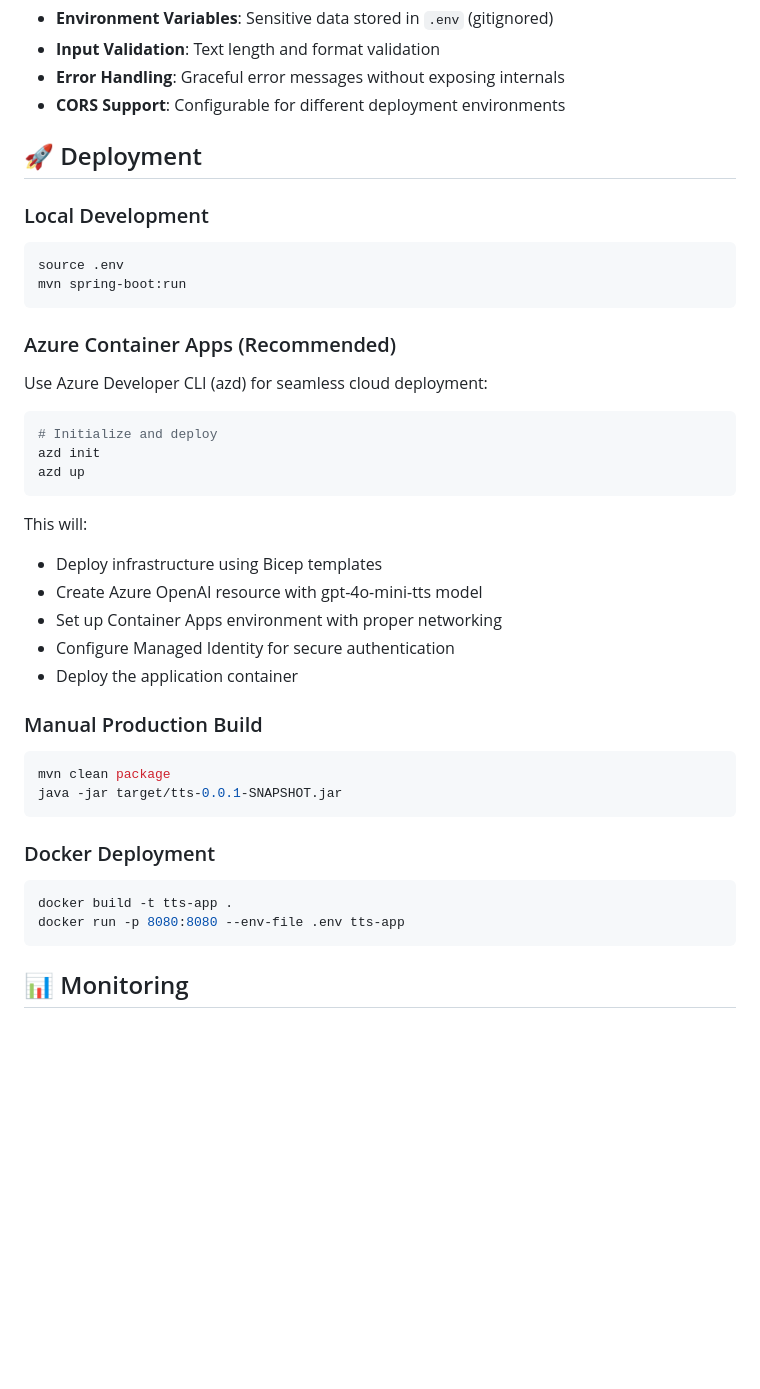
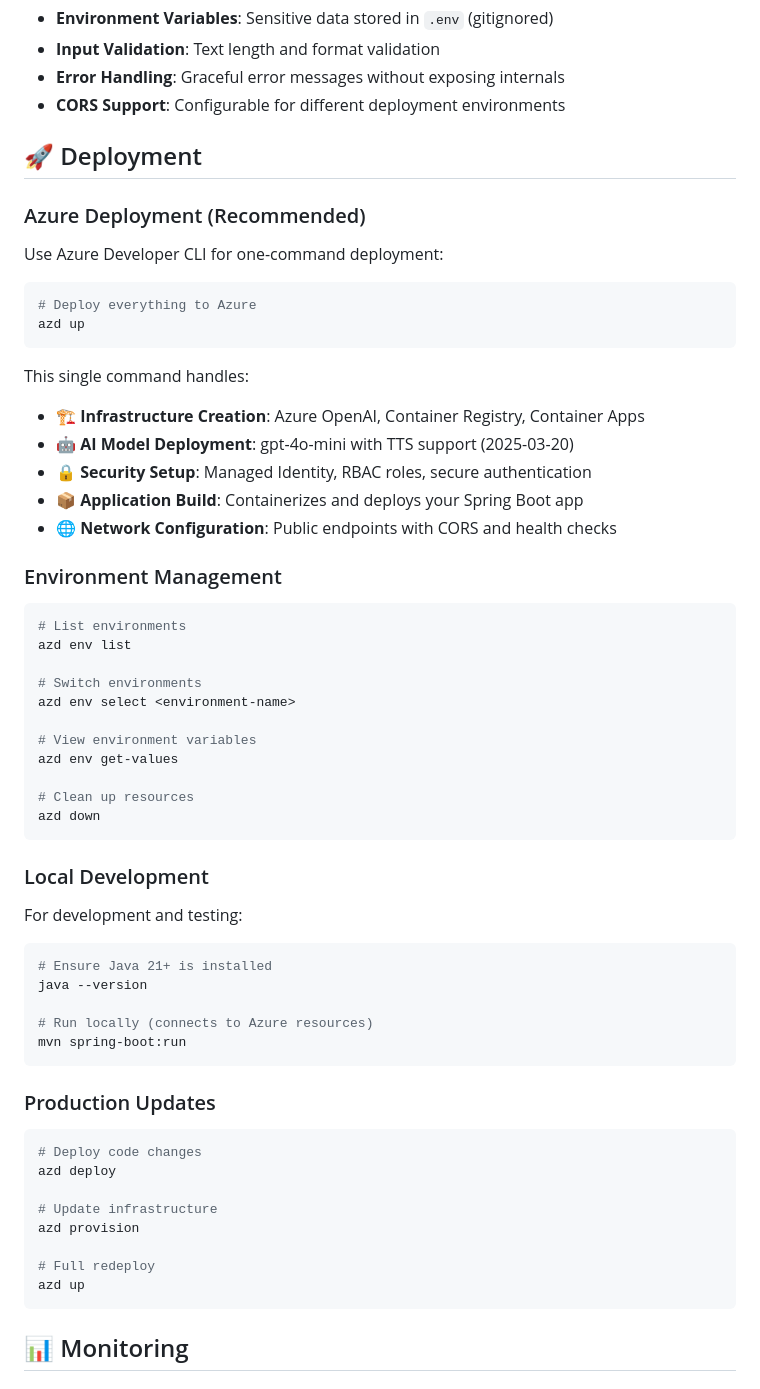
Before and after one commit to roryp/ttsazure, a Markdown page: README.md, the part around the change printed below. Drawn GitHub-style; blank space fills up the shorter version.

````diff
--- a/README.md
+++ b/README.md
@@ -204,38 +207,56 @@ private static final List<String> AVAILABLE_VOICES = List.of(
 
 ## 🚀 Deployment
 
+### Azure Deployment (Recommended)
+Use Azure Developer CLI for one-command deployment:
+
+```bash
+# Deploy everything to Azure
+azd up
+```
+
+This single command handles:
+- 🏗️ **Infrastructure Creation**: Azure OpenAI, Container Registry, Container Apps
+- 🤖 **AI Model Deployment**: gpt-4o-mini with TTS support (2025-03-20)
+- 🔒 **Security Setup**: Managed Identity, RBAC roles, secure authentication
+- 📦 **Application Build**: Containerizes and deploys your Spring Boot app
+- 🌐 **Network Configuration**: Public endpoints with CORS and health checks
+
+### Environment Management
+```bash
+# List environments
+azd env list
+
+# Switch environments
+azd env select <environment-name>
+
+# View environment variables
+azd env get-values
+
+# Clean up resources
+azd down
+```
+
 ### Local Development
+For development and testing:
 ```bash
-source .env
+# Ensure Java 21+ is installed
+java --version
+
+# Run locally (connects to Azure resources)
 mvn spring-boot:run
 ```
 
-### Azure Container Apps (Recommended)
-Use Azure Developer CLI (azd) for seamless cloud deployment:
+### Production Updates
+```bash
+# Deploy code changes
+azd deploy
 
-```bash
-# Initialize and deploy
-azd init
+# Update infrastructure
+azd provision
+
+# Full redeploy
 azd up
-```
-
-This will:
-- Deploy infrastructure using Bicep templates
-- Create Azure OpenAI resource with gpt-4o-mini-tts model
-- Set up Container Apps environment with proper networking
-- Configure Managed Identity for secure authentication
-- Deploy the application container
-
-### Manual Production Build
-```bash
-mvn clean package
-java -jar target/tts-0.0.1-SNAPSHOT.jar
-```
-
-### Docker Deployment
-```bash
-docker build -t tts-app .
-docker run -p 8080:8080 --env-file .env tts-app
 ```
 
 ## 📊 Monitoring
````
Also changed, not shown: other parts of README.md (+64 -44 lines).
